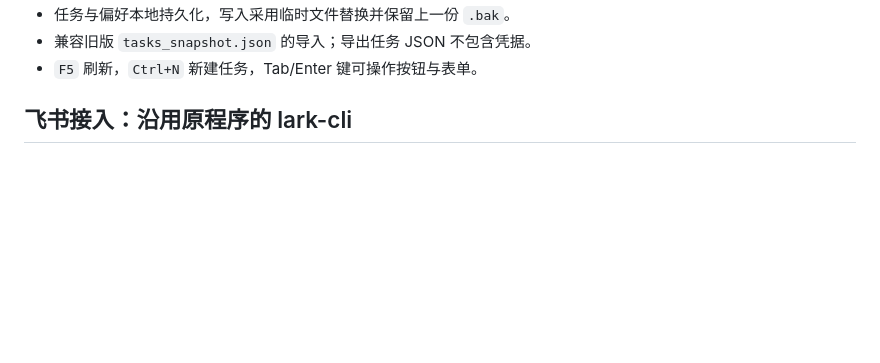
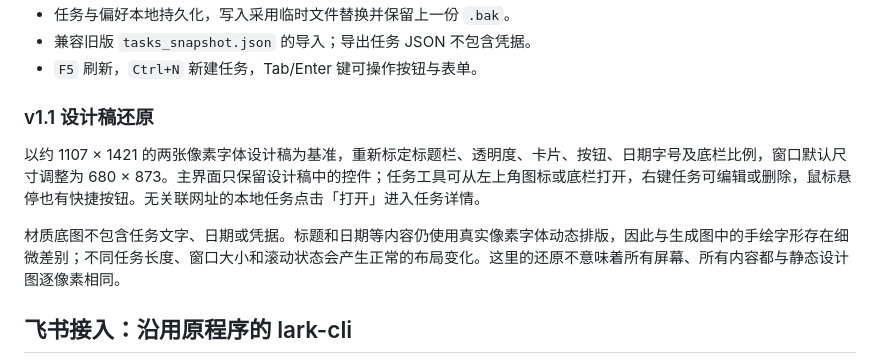
Before and after one commit to DYWINWEN/feishu-pixel-tasks, a Markdown page: README.md, the part around one of its changes. Rendered like a GitHub page; blank space fills up the shorter version.

```diff
--- a/README.md
+++ b/README.md
@@ -25,6 +25,12 @@
 - 任务与偏好本地持久化，写入采用临时文件替换并保留上一份 `.bak`。
 - 兼容旧版 `tasks_snapshot.json` 的导入；导出任务 JSON 不包含凭据。
 - `F5` 刷新，`Ctrl+N` 新建任务，Tab/Enter 键可操作按钮与表单。
+
+### v1.1 设计稿还原
+
+以约 1107 × 1421 的两张像素字体设计稿为基准，重新标定标题栏、透明度、卡片、按钮、日期字号及底栏比例，窗口默认尺寸调整为 680 × 873。主界面只保留设计稿中的控件；任务工具可从左上角图标或底栏打开，右键任务可编辑或删除，鼠标悬停也有快捷按钮。无关联网址的本地任务点击「打开」进入任务详情。
+
+材质底图不包含任务文字、日期或凭据。标题和日期等内容仍使用真实像素字体动态排版，因此与生成图中的手绘字形存在细微差别；不同任务长度、窗口大小和滚动状态会产生正常的布局变化。这里的还原不意味着所有屏幕、所有内容都与静态设计图逐像素相同。
 
 ## 飞书接入：沿用原程序的 lark-cli
 
```
Also changed, not shown: other parts of README.md (+3 -3 lines), THIRD-PARTY-NOTICES.md (+1 -1 lines), docs/oak.png, docs/slate.png, 15 other files.
